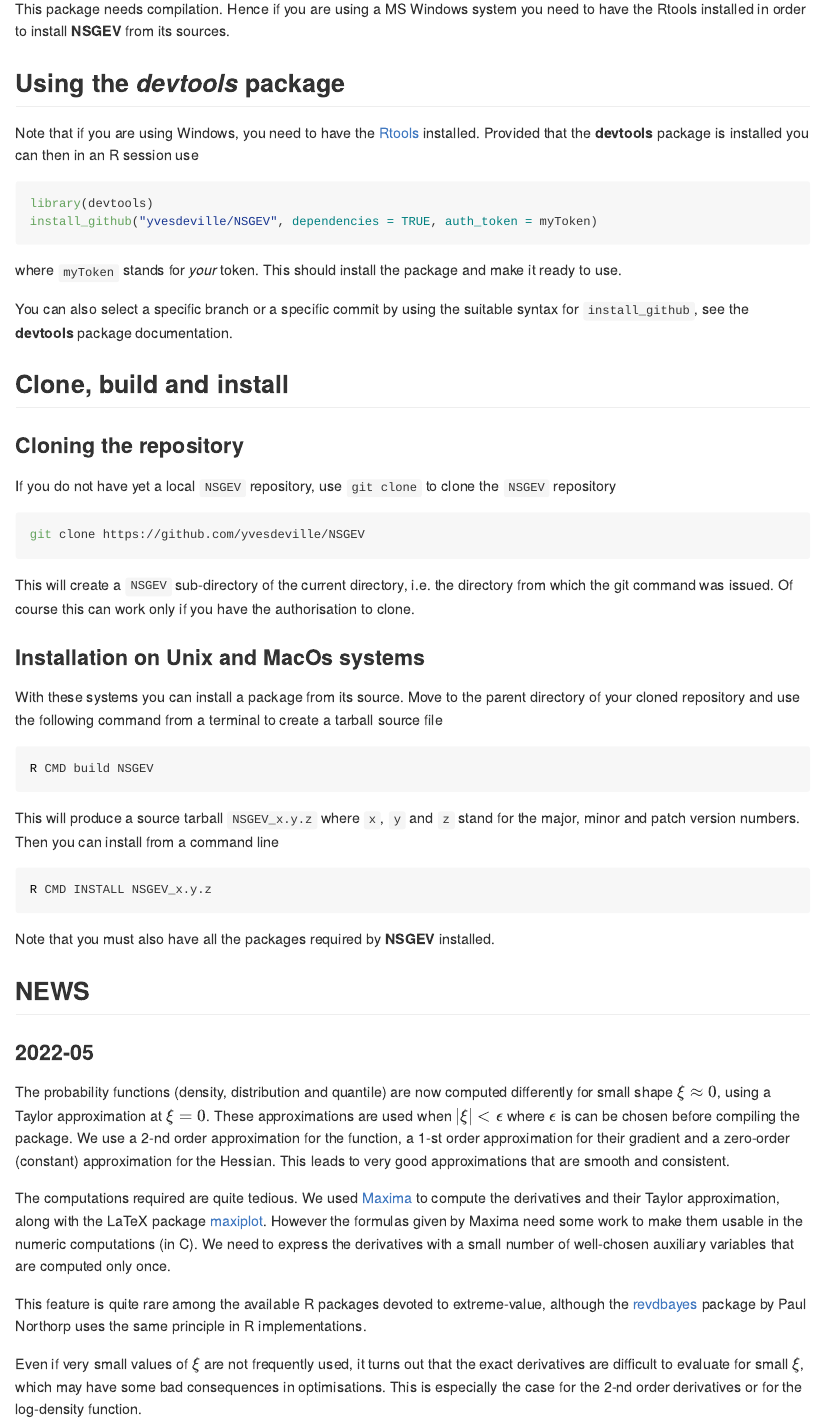
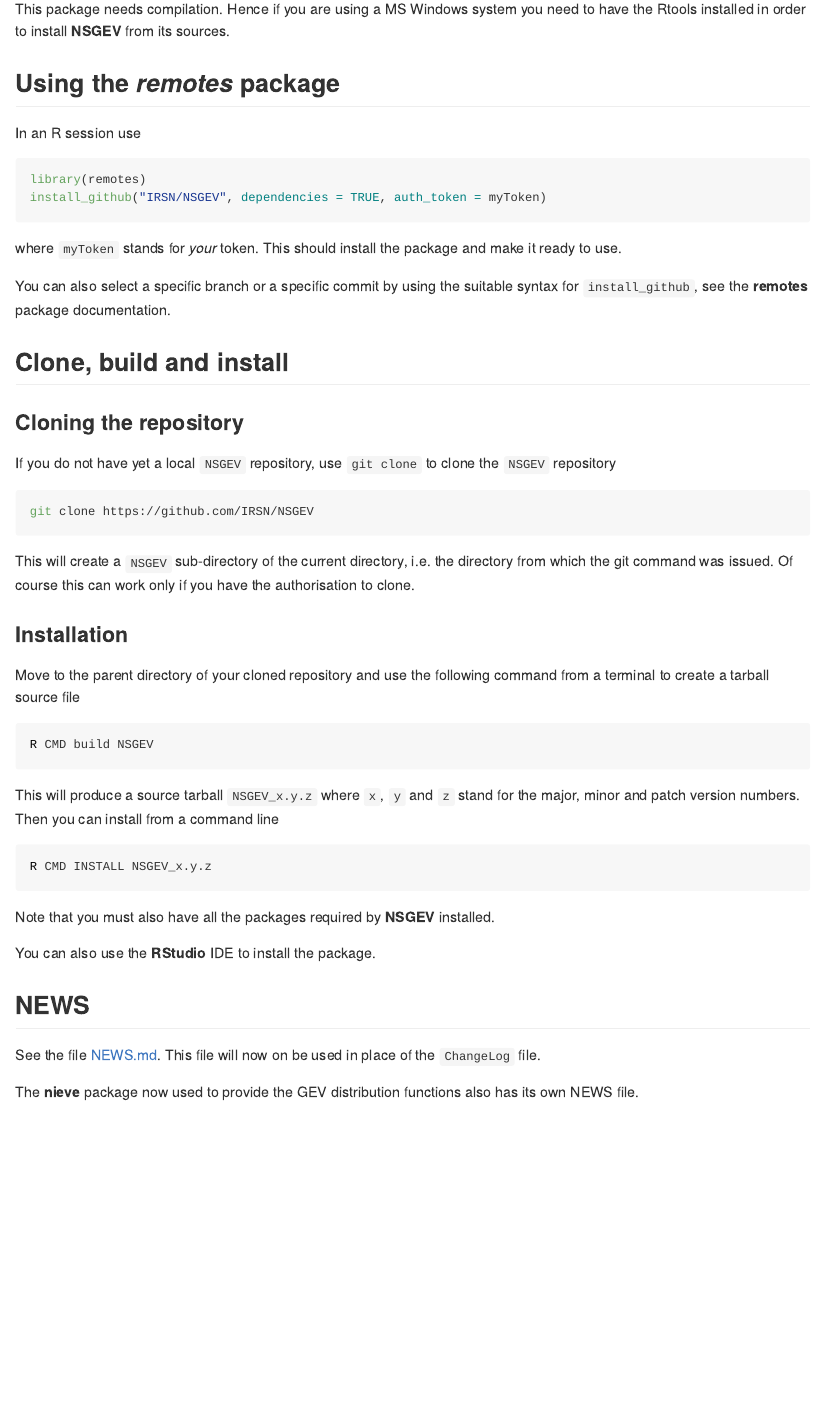
Before and after one commit to IRSN/NSGEV, an R Markdown document (README.Rmd): the page in a window 1100 px wide, from 340 px down. Rendered offline with R 4.5, knitr and Pandoc, with nearby package versions; the code chunks are not run, so their results and figures are left out.

Commit message:
NEWS and README

````diff
--- /dev/null
+++ b/NEWS.md
@@ -0,0 +1,2 @@
+
+**dailymet** Package News
@@ -0,0 +12,4 @@
+  and [on GitHub](https://github.com/yvesdeville/nieve/). So **NSGEV**
+  now imports these functions from ** nieve**. As a consequence the
+  compiled code used by this functions has been discarded, making the
+  package easier to install at least for Windows users.
--- a/README.Rmd
+++ b/README.Rmd
@@ -18,23 +18,20 @@
 system you need to have the Rtools installed in order to install
 **NSGEV** from its sources.
 
-## Using the *devtools* package
+## Using the *remotes* package
 
-Note that if you are using Windows, you need to have the
-[Rtools](https://cran.r-project.org/bin/windows/Rtools)
-installed. Provided that the **devtools** package is installed you can
-then in an R session use
+In an R session use
 
 ```{r, eval=FALSE}
-library(devtools)
-install_github("yvesdeville/NSGEV", dependencies = TRUE, auth_token = myToken)
+library(remotes)
+install_github("IRSN/NSGEV", dependencies = TRUE, auth_token = myToken)
 ```
 
 where `myToken` stands for *your* token. This should install the
 package and make it ready to use.
 
 You can also select a specific branch or a specific commit by using
-the suitable syntax for `install_github`, see the **devtools** package
+the suitable syntax for `install_github`, see the **remotes** package
 documentation.
 
 ## Clone, build and install
@@ -45,23 +42,21 @@
 clone the `NSGEV` repository
 
 ``` bash
-git clone https://github.com/yvesdeville/NSGEV
+git clone https://github.com/IRSN/NSGEV
 ```
 
 This will create a `NSGEV` sub-directory of the current directory,
 i.e. the directory from which the git command was issued. Of course
 this can work only if you have the authorisation to clone.
 
-### Installation on Unix and MacOs systems
+### Installation
 
-With these systems you can install a package from its source. Move to
-the parent directory of your cloned repository and use the following
-command from a terminal to create a tarball source file
+Move to the parent directory of your cloned repository and use the
+following command from a terminal to create a tarball source file
 
 ``` bash
 R CMD build NSGEV
 ```
-
 This will produce a source tarball `NSGEV_x.y.z` where `x`, `y` and
 `z` stand for the major, minor and patch version numbers. Then you can
 install from a command line
@@ -69,40 +64,15 @@
 ``` bash
 R CMD INSTALL NSGEV_x.y.z
 ```
-
 Note that you must also have all the packages required by **NSGEV**
 installed.
 
+You can also use the **RStudio** IDE to install the package.
 
 ## NEWS
 
-### 2022-05
+See the file [NEWS.md](https://github.com/IRSN/NSGEV/blob/main/NEWS.md).
+This file will now on be used in place of the `ChangeLog` file.
 
-The probability functions (density, distribution and quantile) are now
-computed differently for small shape $\xi \approx 0$, using a Taylor
-approximation at $\xi = 0$. These approximations are used when $|\xi|
-< \epsilon$ where $\epsilon$ is can be chosen before compiling the
-package.  We use a 2-nd order approximation for the function, a 1-st
-order approximation for their gradient and a zero-order (constant)
-approximation for the Hessian. This leads to very good approximations
-that are smooth and consistent.
-
-The computations required are quite tedious. We used
-[Maxima](https://maxima.sourceforge.io/) to compute the derivatives
-and their Taylor approximation, along with the LaTeX package
-[maxiplot](https://maxima.sourceforge.io/contrib/maxiplot/maxiplot_en.pdf). However
-the formulas given by Maxima need some work to make them usable in the
-numeric computations (in C). We need to express the derivatives with a
-small number of well-chosen auxiliary variables that are computed only
-once.
-
-This feature is quite rare among the available R packages devoted to
-extreme-value, although the
-[revdbayes](https://github.com/paulnorthrop/revdbayes) package by Paul
-Northorp uses the same principle in R implementations.
-
-Even if very small values of $\xi$ are not frequently used, it turns
-out that the exact derivatives are difficult to evaluate for small
-$\xi$, which may have some bad consequences in optimisations. This is
-especially the case for the 2-nd order derivatives or for the
-log-density function.
+The **nieve** package now used to provide the GEV distribution
+functions also has its own NEWS file.
````
Also changed, not shown: README.md, NEWS.md (9 more changed lines), README.Rmd (2 more changed lines), 1 other file.
